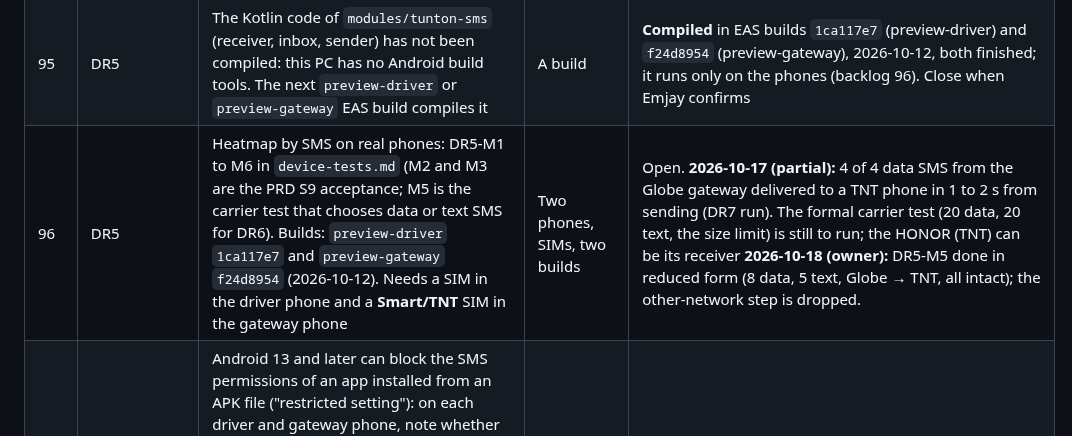
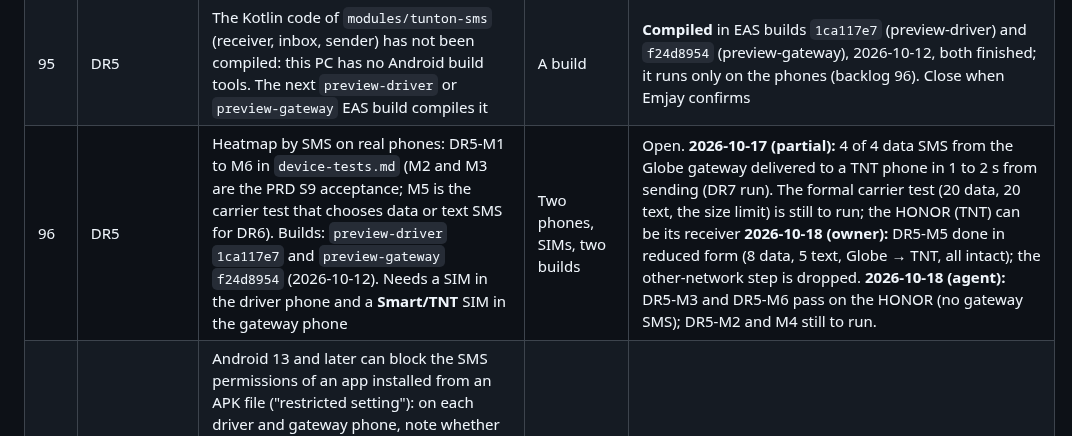
Before and after one commit to emspar30/PUV-TRACKER-APP, a Markdown page: docs/AUDIT_BACKLOG.md, the part around the change. Drawn GitHub-style.

```diff
--- a/docs/AUDIT_BACKLOG.md
+++ b/docs/AUDIT_BACKLOG.md
@@ -122,7 +122,7 @@ Last updated: 2026-10-04, after the docs tidy-up (history files moved to `docs/h
 | 93 | DR4 | The Kotlin code (`modules/tunton-beacon`) has not been compiled yet: this PC has no Android build tools. The first EAS build compiles it; `BeaconCodeTest` (the shared vectors in Kotlin) runs only where the SDK is installed: `cd android; .\gradlew.bat :tunton-beacon:testDebugUnitTest` after `npm run prebuild:driver` | A build; a PC with Android Studio | Open. **Compiled** in EAS build `5161a334` (preview-driver, 2026-10-12, finished); `BeaconCodeTest` still not run (EAS preview builds do not run unit tests)
 | 94 | DR4 | This PC's `android/` folder is a stale **driver** prebuild from 2026-10-11 21:57 (an earlier session, with an SMS permission no current code adds). Run `npm run prebuild:commuter` (or the variant you need) before any local native build | Command | Open
 | 95 | DR5 | The Kotlin code of `modules/tunton-sms` (receiver, inbox, sender) has not been compiled: this PC has no Android build tools. The next `preview-driver` or `preview-gateway` EAS build compiles it | A build | **Compiled** in EAS builds `1ca117e7` (preview-driver) and `f24d8954` (preview-gateway), 2026-10-12, both finished; it runs only on the phones (backlog 96). Close when Emjay confirms
-| 96 | DR5 | Heatmap by SMS on real phones: DR5-M1 to M6 in `device-tests.md` (M2 and M3 are the PRD S9 acceptance; M5 is the carrier test that chooses data or text SMS for DR6). Builds: `preview-driver` `1ca117e7` and `preview-gateway` `f24d8954` (2026-10-12). Needs a SIM in the driver phone and a **Smart/TNT** SIM in the gateway phone | Two phones, SIMs, two builds | Open. **2026-10-17 (partial):** 4 of 4 data SMS from the Globe gateway delivered to a TNT phone in 1 to 2 s from sending (DR7 run). The formal carrier test (20 data, 20 text, the size limit) is still to run; the HONOR (TNT) can be its receiver **2026-10-18 (owner):** DR5-M5 done in reduced form (8 data, 5 text, Globe → TNT, all intact); the other-network step is dropped.
+| 96 | DR5 | Heatmap by SMS on real phones: DR5-M1 to M6 in `device-tests.md` (M2 and M3 are the PRD S9 acceptance; M5 is the carrier test that chooses data or text SMS for DR6). Builds: `preview-driver` `1ca117e7` and `preview-gateway` `f24d8954` (2026-10-12). Needs a SIM in the driver phone and a **Smart/TNT** SIM in the gateway phone | Two phones, SIMs, two builds | Open. **2026-10-17 (partial):** 4 of 4 data SMS from the Globe gateway delivered to a TNT phone in 1 to 2 s from sending (DR7 run). The formal carrier test (20 data, 20 text, the size limit) is still to run; the HONOR (TNT) can be its receiver **2026-10-18 (owner):** DR5-M5 done in reduced form (8 data, 5 text, Globe → TNT, all intact); the other-network step is dropped. **2026-10-18 (agent):** DR5-M3 and DR5-M6 pass on the HONOR (no gateway SMS); DR5-M2 and M4 still to run.
 | 97 | DR5 | Android 13 and later can block the SMS permissions of an app installed from an APK file ("restricted setting"): on each driver and gateway phone, note whether the prompt appeared or the setting had to be allowed first (App info, ⋮, Allow restricted settings), with the Android version. The setup screen explains the steps | Phones | Open
 | 98 | DR5 | If DR5-M5 makes **text** SMS the primary path, every heatmap text also appears in the driver phone's own Messages app (a non-default SMS app cannot stop that since Android 4.4). Decide with the result: turn off Messages notifications for the gateway number on each driver phone (plan risk R1), or keep data SMS | The carrier test result | Open **Moot 2026-10-18:** the owner kept `data` as the primary path.
 | 99 | DR5 | A phone set up with `scripts/dev-driver-qr.ts` (development key, made-up vehicle `DEV-R4`, beacon id 65000, nothing in the database) must be set up again with `provision-driver.ts` before it carries passengers; its beacon validates nowhere | Before the pilot | Open. **2026-10-14:** the owner's Xiaomi is on such a code (DRV-9000 on R1), while the database's entry for it is DRV-0002 on R4: set it up again with a real code before DR7 and DR8
```
Also changed, not shown: docs/device-tests.md (+1 -0 lines).
